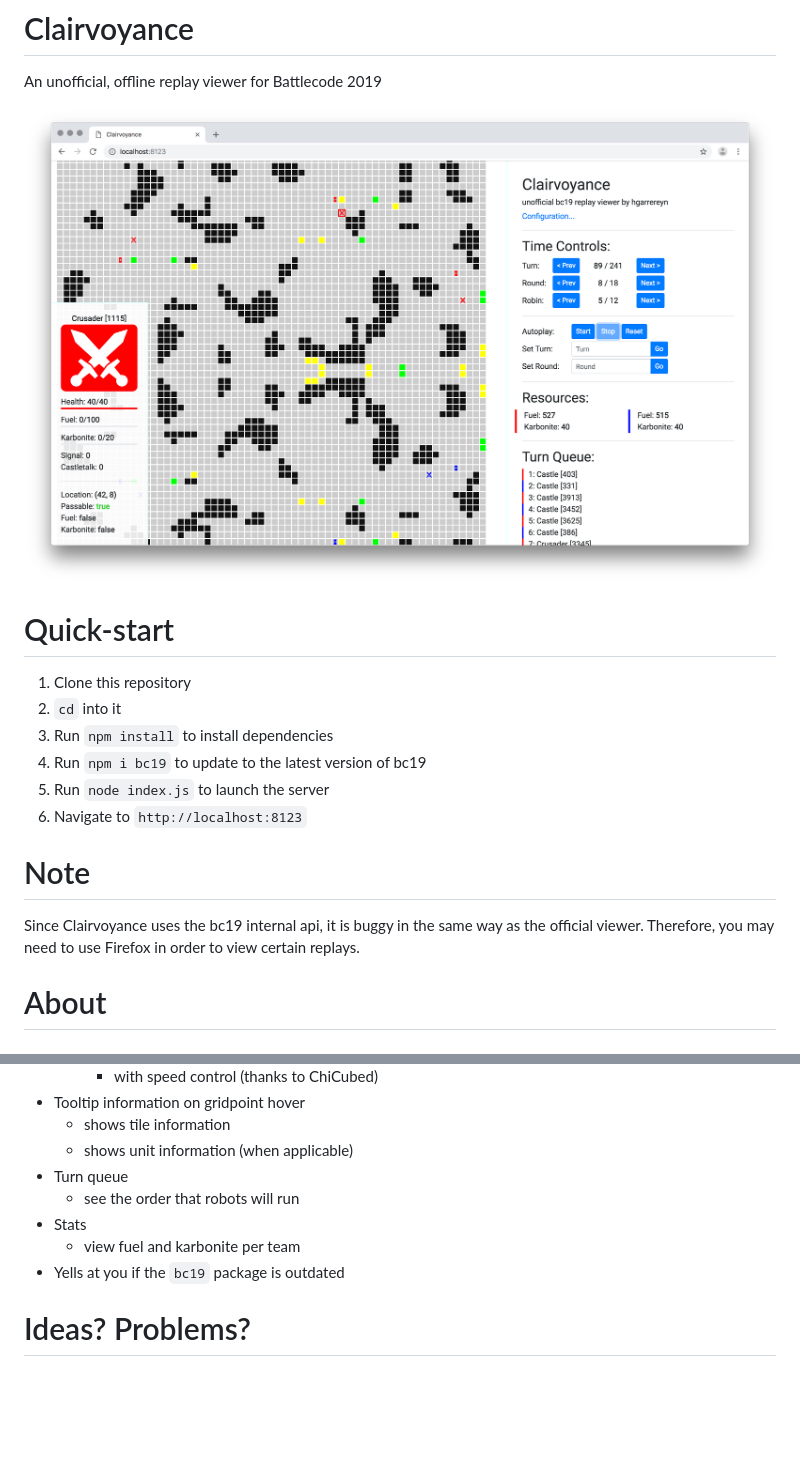
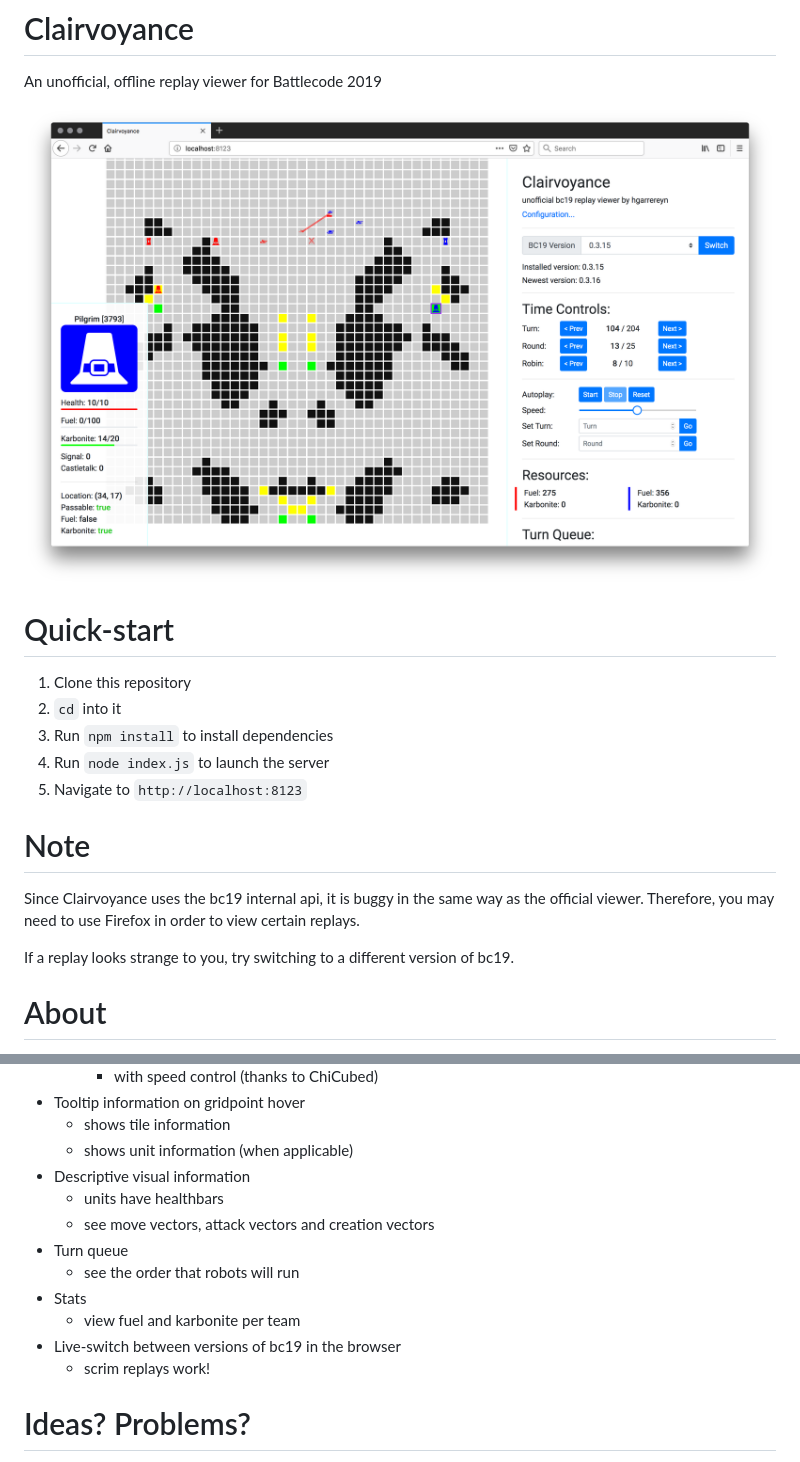
Before and after one commit to hgarrereyn/Clairvoyance, a Markdown page: README.md, 2 parts joined by grey strips. Rendered like a GitHub page; pictures changed too: view.png; blank space fills up the shorter version.

Commit message:
add unit healthbars, action vectors, bc19 version switching, better turn tracking

```diff
--- a/README.md
+++ b/README.md
@@ -9,13 +9,14 @@ An unofficial, offline replay viewer for Battlecode 2019
 1. Clone this repository
 2. `cd` into it
 3. Run `npm install` to install dependencies
-4. Run `npm i bc19` to update to the latest version of bc19
-5. Run `node index.js` to launch the server
-6. Navigate to `http://localhost:8123`
+4. Run `node index.js` to launch the server
+5. Navigate to `http://localhost:8123`
 
 # Note
 
 Since Clairvoyance uses the bc19 internal api, it is buggy in the same way as the official viewer. Therefore, you may need to use Firefox in order to view certain replays.
+
+If a replay looks strange to you, try switching to a different version of bc19.
 
 # About
 
@@ -42,11 +43,15 @@ Clairvoyance is capable of automatically reloading when the replay file changes
 * Tooltip information on gridpoint hover
     * shows tile information
     * shows unit information (when applicable)
+* Descriptive visual information
+    * units have healthbars
+    * see move vectors, attack vectors and creation vectors
 * Turn queue
     * see the order that robots will run
 * Stats
     * view fuel and karbonite per team
-* Yells at you if the `bc19` package is outdated
+* Live-switch between versions of bc19 in the browser
+    * scrim replays work!
 
 # Ideas? Problems?
 
```
Also changed, not shown: 5 other files.
